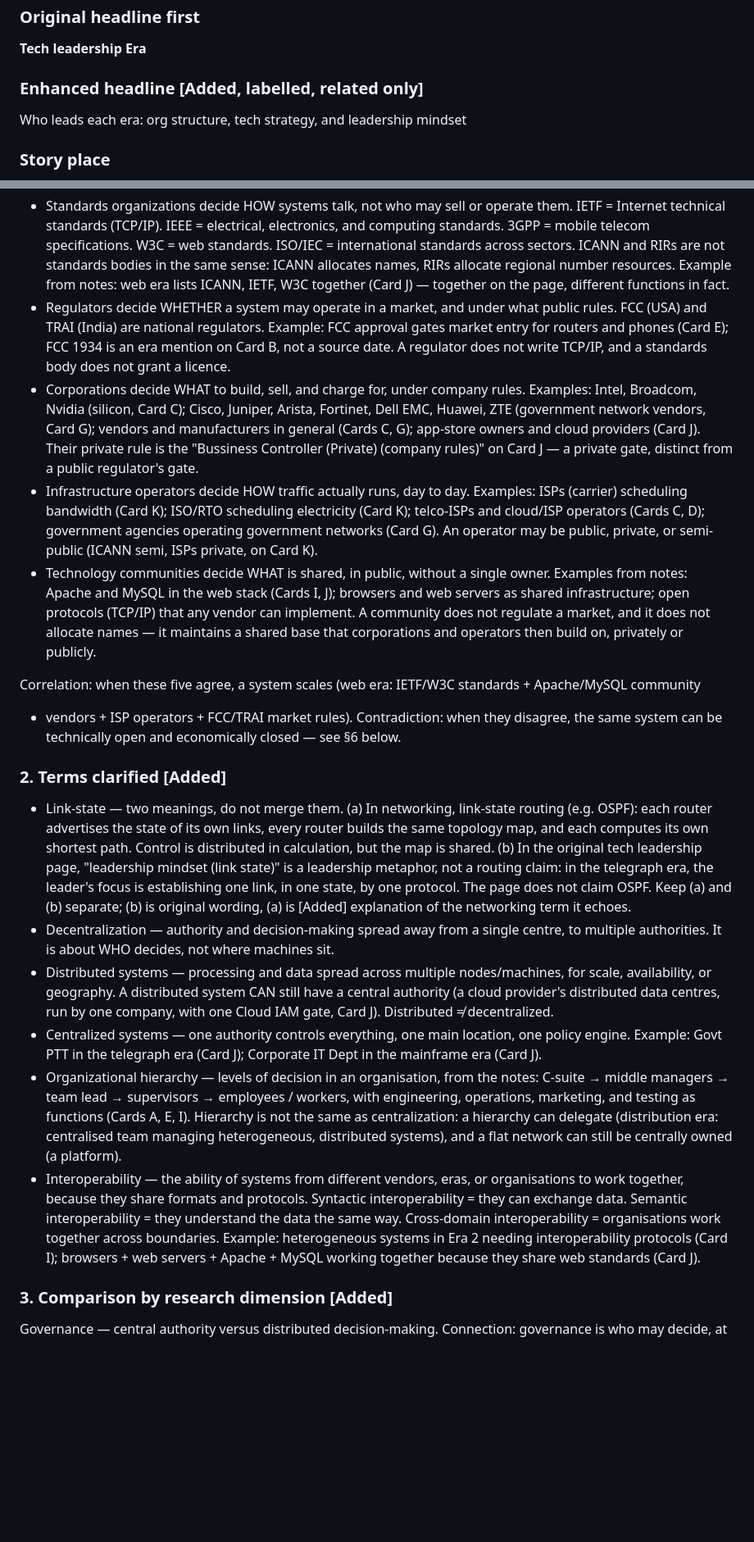
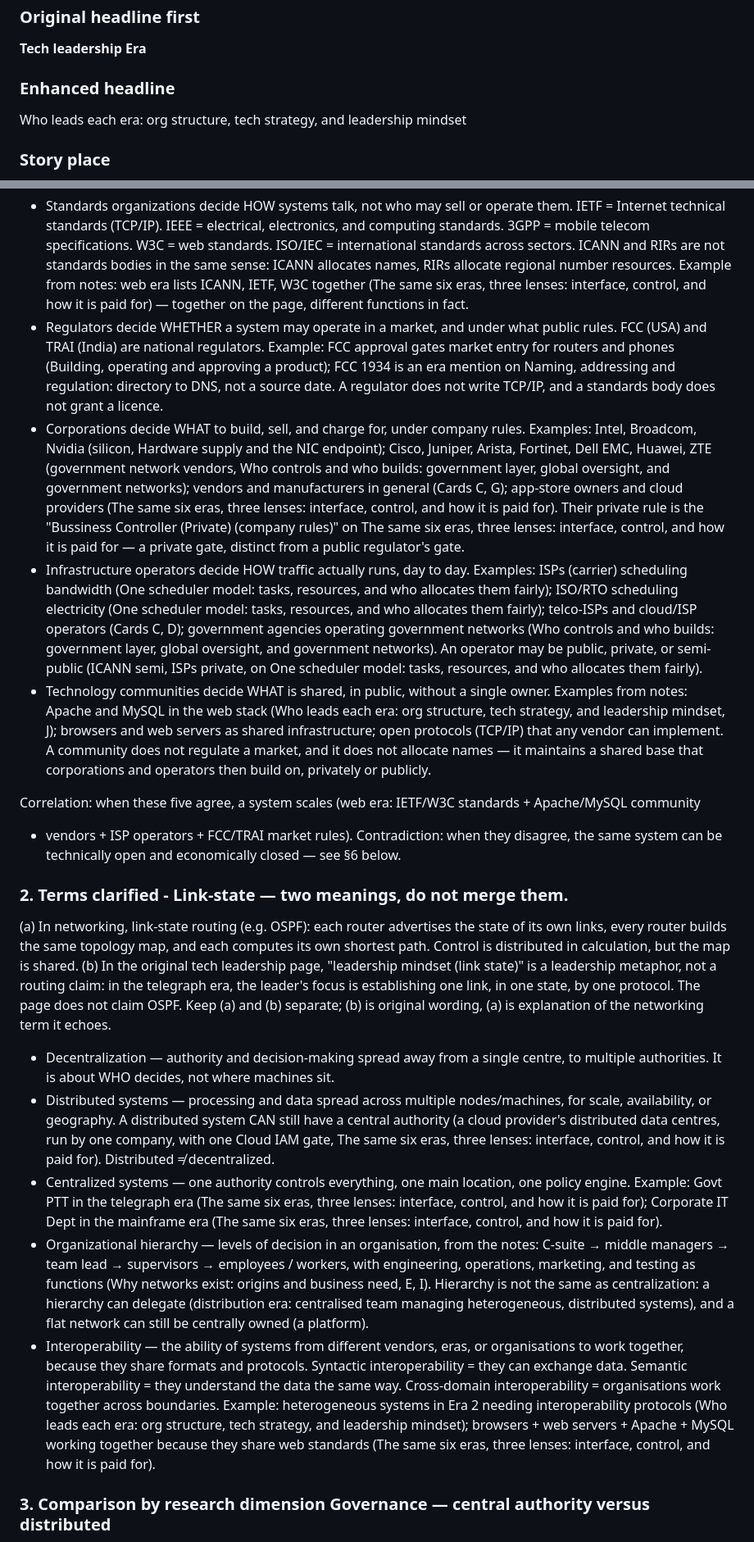
Before and after one commit to AravindMutthe/systems-handbook, a Markdown page: batch3-notes.md, 2 parts joined by grey strips. Shown at 82% size. Rendered like a GitHub page; blank space fills up the shorter version.

Commit message:
R18 cleanup: clean main presentation incl. research dimensions, move [Added]/labelling/card-reference meta to Archive appendix / Original images+ only

```diff
--- a/batch3-notes.md
+++ b/batch3-notes.md
@@ -53,7 +55,7 @@ inside "Original images +" is development's build step.
 ### Original headline first
 **Tech leadership Era**
 
-### Enhanced headline [Added, labelled, related only]
+### Enhanced headline
 Who leads each era: org structure, tech strategy, and leadership mindset
 
 ### Story place
@@ -185,34 +186,34 @@ verification presentation rule.
   across sectors. ICANN and RIRs are not standards bodies
   in the same sense: ICANN allocates names, RIRs allocate
   regional number resources. Example from notes: web era
-  lists ICANN, IETF, W3C together (Card J) — together on
+  lists ICANN, IETF, W3C together (The same six eras, three lenses: interface, control, and how it is paid for) — together on
   the page, different functions in fact.
 - Regulators decide WHETHER a system may operate in a
   market, and under what public rules. FCC (USA) and TRAI
   (India) are national regulators. Example: FCC approval
-  gates market entry for routers and phones (Card E);
-  FCC 1934 is an era mention on Card B, not a source date.
+  gates market entry for routers and phones (Building, operating and approving a product);
+  FCC 1934 is an era mention on Naming, addressing and regulation: directory to DNS, not a source date.
   A regulator does not write TCP/IP, and a standards
   body does not grant a licence.
 - Corporations decide WHAT to build, sell, and charge for,
   under company rules. Examples: Intel, Broadcom, Nvidia
-  (silicon, Card C); Cisco, Juniper, Arista, Fortinet,
+  (silicon, Hardware supply and the NIC endpoint); Cisco, Juniper, Arista, Fortinet,
   Dell EMC, Huawei, ZTE (government network vendors,
-  Card G); vendors and manufacturers in general (Cards
-  C, G); app-store owners and cloud providers (Card J).
+  Who controls and who builds: government layer, global oversight, and government networks); vendors and manufacturers in general (Cards
+  C, G); app-store owners and cloud providers (The same six eras, three lenses: interface, control, and how it is paid for).
   Their private rule is the "Bussiness Controller
-  (Private) (company rules)" on Card J — a private
+  (Private) (company rules)" on The same six eras, three lenses: interface, control, and how it is paid for — a private
   gate, distinct from a public regulator's gate.
 - Infrastructure operators decide HOW traffic actually
   runs, day to day. Examples: ISPs (carrier) scheduling
-  bandwidth (Card K); ISO/RTO scheduling electricity
-  (Card K); telco-ISPs and cloud/ISP operators (Cards
+  bandwidth (One scheduler model: tasks, resources, and who allocates them fairly); ISO/RTO scheduling electricity
+  (One scheduler model: tasks, resources, and who allocates them fairly); telco-ISPs and cloud/ISP operators (Cards
   C, D); government agencies operating government
-  networks (Card G). An operator may be public, private,
-  or semi-public (ICANN semi, ISPs private, on Card K).
+  networks (Who controls and who builds: government layer, global oversight, and government networks). An operator may be public, private,
+  or semi-public (ICANN semi, ISPs private, on One scheduler model: tasks, resources, and who allocates them fairly).
 - Technology communities decide WHAT is shared, in
   public, without a single owner. Examples from notes:
-  Apache and MySQL in the web stack (Cards I, J);
+  Apache and MySQL in the web stack (Who leads each era: org structure, tech strategy, and leadership mindset, J);
   browsers and web servers as shared infrastructure;
   open protocols (TCP/IP) that any vendor can implement.
   A community does not regulate a market, and it does
@@ -227,9 +228,7 @@ Contradiction: when they disagree, the same system
 can be technically open and economically closed —
 see §6 below.
 
-### 2. Terms clarified [Added]
-
-- Link-state — two meanings, do not merge them.
+### 2. Terms clarified - Link-state — two meanings, do not merge them.
   (a) In networking, link-state routing (e.g. OSPF):
   each router advertises the state of its own links,
   every router builds the same topology map, and each
@@ -240,8 +239,7 @@ see §6 below.
   a routing claim: in the telegraph era, the leader's
   focus is establishing one link, in one state, by one
   protocol. The page does not claim OSPF. Keep (a) and
-  (b) separate; (b) is original wording, (a) is [Added]
-  explanation of the networking term it echoes.
+  (b) separate; (b) is original wording, (a) is explanation of the networking term it echoes.
 - Decentralization — authority and decision-making
   spread away from a single centre, to multiple
   authorities. It is about WHO decides, not where
@@ -251,16 +249,16 @@ see §6 below.
   or geography. A distributed system CAN still have a
   central authority (a cloud provider's distributed
   data centres, run by one company, with one Cloud IAM
-  gate, Card J). Distributed ≠ decentralized.
+  gate, The same six eras, three lenses: interface, control, and how it is paid for). Distributed ≠ decentralized.
 - Centralized systems — one authority controls
   everything, one main location, one policy engine.
-  Example: Govt PTT in the telegraph era (Card J);
-  Corporate IT Dept in the mainframe era (Card J).
+  Example: Govt PTT in the telegraph era (The same six eras, three lenses: interface, control, and how it is paid for);
+  Corporate IT Dept in the mainframe era (The same six eras, three lenses: interface, control, and how it is paid for).
 - Organizational hierarchy — levels of decision in
   an organisation, from the notes: C-suite → middle
   managers → team lead → supervisors → employees /
   workers, with engineering, operations, marketing,
-  and testing as functions (Cards A, E, I). Hierarchy
+  and testing as functions (Why networks exist: origins and business need, E, I). Hierarchy
   is not the same as centralization: a hierarchy can
   delegate (distribution era: centralised team managing
   heterogeneous, distributed systems), and a flat
@@ -273,13 +271,11 @@ see §6 below.
   data the same way. Cross-domain interoperability =
   organisations work together across boundaries.
   Example: heterogeneous systems in Era 2 needing
-  interoperability protocols (Card I); browsers +
+  interoperability protocols (Who leads each era: org structure, tech strategy, and leadership mindset); browsers +
   web servers + Apache + MySQL working together
-  because they share web standards (Card J).
+  because they share web standards (The same six eras, three lenses: interface, control, and how it is paid for).
 
-### 3. Comparison by research dimension [Added]
-
-Governance — central authority versus distributed
+### 3. Comparison by research dimension Governance — central authority versus distributed
 decision-making.
 Connection: governance is who may decide, at what
 level. Central: Govt PTT, FCC approval gate, C-suite.
```
Also changed, not shown: other parts of batch3-notes.md (+70 -60 lines).
